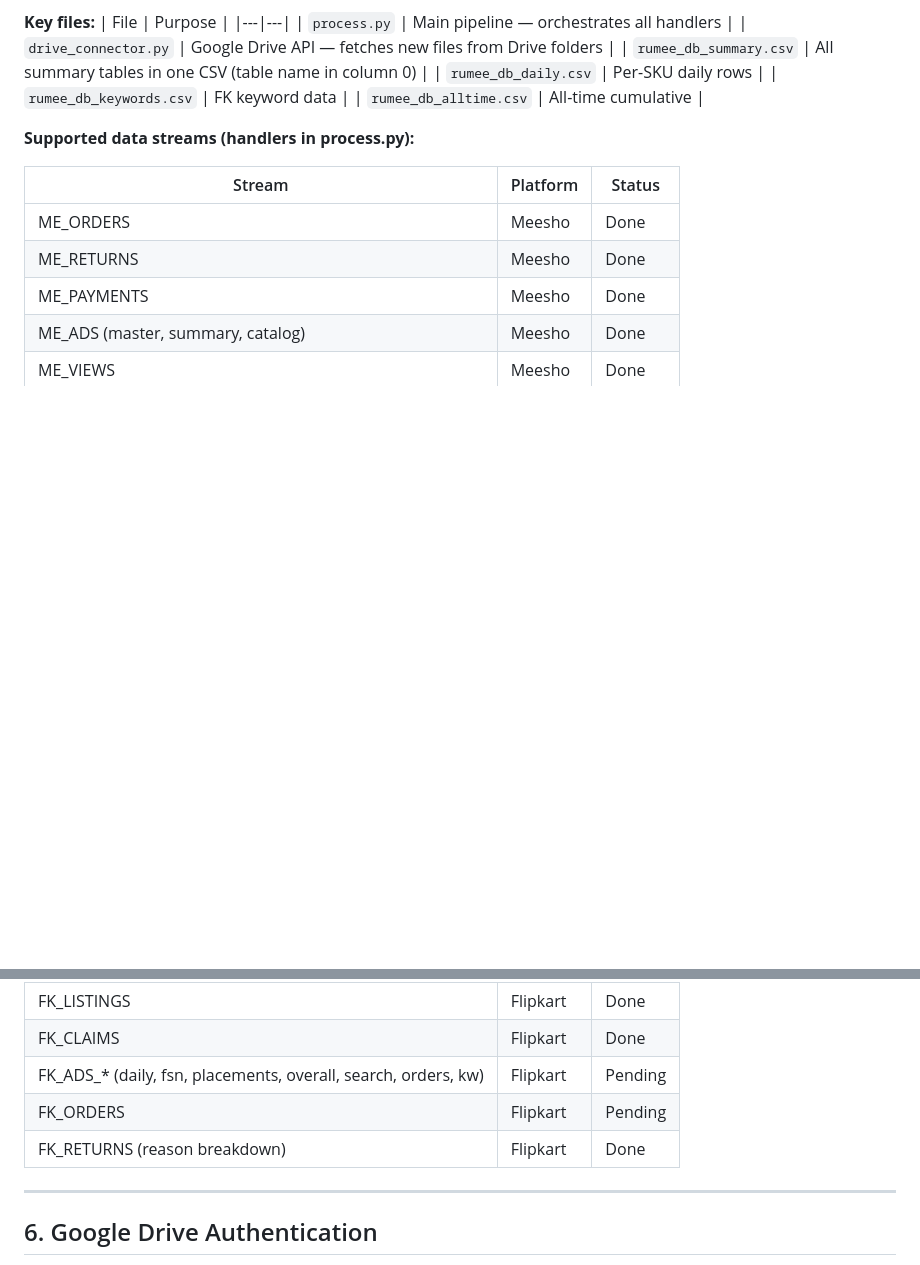
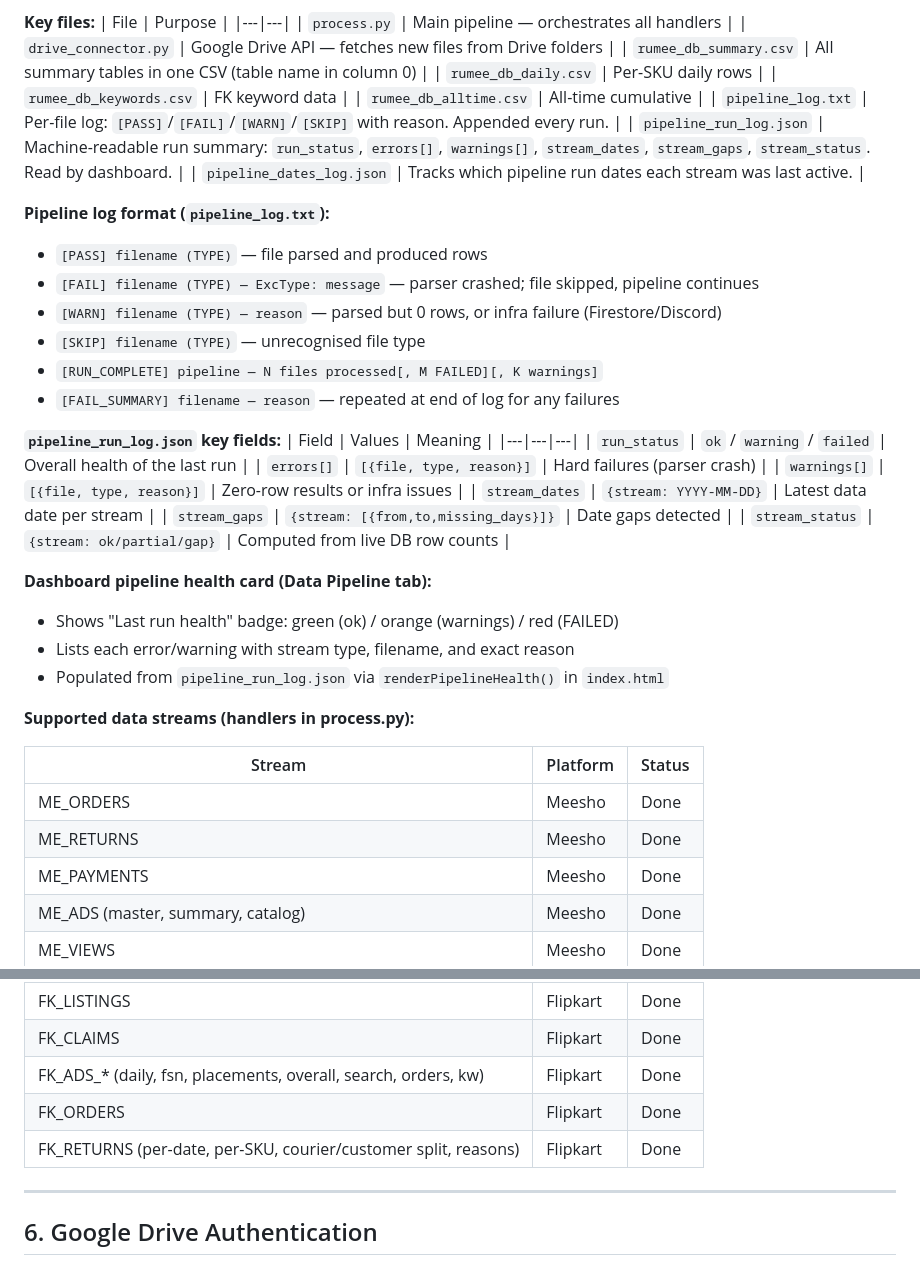
Before and after one commit to Rumeein/rumee-dashboard, a Markdown page: DOCS.md, 2 parts joined by grey strips. GitHub-like rendering; blank space fills up the shorter version.

Commit message:
docs: update Section 5 — pipeline log format, run_log fields, health card
Co-Authored-By: Claude Sonnet 4.6 <noreply@anthropic.com>

```diff
--- a/DOCS.md
+++ b/DOCS.md
@@ -128,6 +128,32 @@ All three are decoupled. Extension → Drive → Pipeline → GitHub → Vantage
 | `rumee_db_daily.csv` | Per-SKU daily rows |
 | `rumee_db_keywords.csv` | FK keyword data |
 | `rumee_db_alltime.csv` | All-time cumulative |
+| `pipeline_log.txt` | Per-file log: `[PASS]`/`[FAIL]`/`[WARN]`/`[SKIP]` with reason. Appended every run. |
+| `pipeline_run_log.json` | Machine-readable run summary: `run_status`, `errors[]`, `warnings[]`, `stream_dates`, `stream_gaps`, `stream_status`. Read by dashboard. |
+| `pipeline_dates_log.json` | Tracks which pipeline run dates each stream was last active. |
+
+**Pipeline log format (`pipeline_log.txt`):**
+- `[PASS] filename (TYPE)` — file parsed and produced rows
+- `[FAIL] filename (TYPE) — ExcType: message` — parser crashed; file skipped, pipeline continues
+- `[WARN] filename (TYPE) — reason` — parsed but 0 rows, or infra failure (Firestore/Discord)
+- `[SKIP] filename (TYPE)` — unrecognised file type
+- `[RUN_COMPLETE] pipeline — N files processed[, M FAILED][, K warnings]`
+- `[FAIL_SUMMARY] filename — reason` — repeated at end of log for any failures
+
+**`pipeline_run_log.json` key fields:**
+| Field | Values | Meaning |
+|---|---|---|
+| `run_status` | `ok` / `warning` / `failed` | Overall health of the last run |
+| `errors[]` | `[{file, type, reason}]` | Hard failures (parser crash) |
+| `warnings[]` | `[{file, type, reason}]` | Zero-row results or infra issues |
+| `stream_dates` | `{stream: YYYY-MM-DD}` | Latest data date per stream |
+| `stream_gaps` | `{stream: [{from,to,missing_days}]}` | Date gaps detected |
+| `stream_status` | `{stream: ok/partial/gap}` | Computed from live DB row counts |
+
+**Dashboard pipeline health card (Data Pipeline tab):**
+- Shows "Last run health" badge: green (ok) / orange (warnings) / red (FAILED)
+- Lists each error/warning with stream type, filename, and exact reason
+- Populated from `pipeline_run_log.json` via `renderPipelineHealth()` in `index.html`
 
 **Supported data streams (handlers in process.py):**
 
@@ -145,9 +171,9 @@ All three are decoupled. Extension → Drive → Pipeline → GitHub → Vantage
 | FK_KEYWORDS | Flipkart | Done |
 | FK_LISTINGS | Flipkart | Done |
 | FK_CLAIMS | Flipkart | Done |
-| FK_ADS_* (daily, fsn, placements, overall, search, orders, kw) | Flipkart | Pending |
-| FK_ORDERS | Flipkart | Pending |
-| FK_RETURNS (reason breakdown) | Flipkart | Done |
+| FK_ADS_* (daily, fsn, placements, overall, search, orders, kw) | Flipkart | Done |
+| FK_ORDERS | Flipkart | Done |
+| FK_RETURNS (per-date, per-SKU, courier/customer split, reasons) | Flipkart | Done |
 
 ---
 
```
